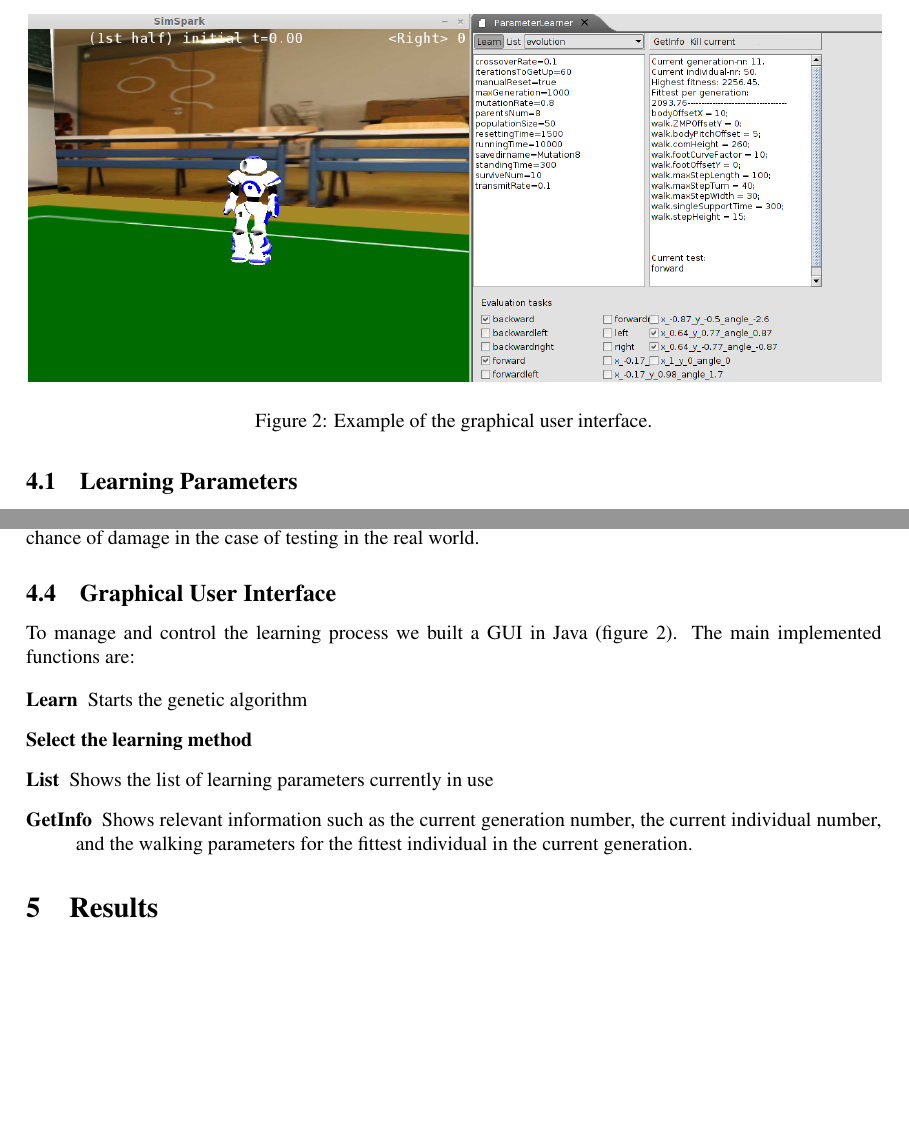
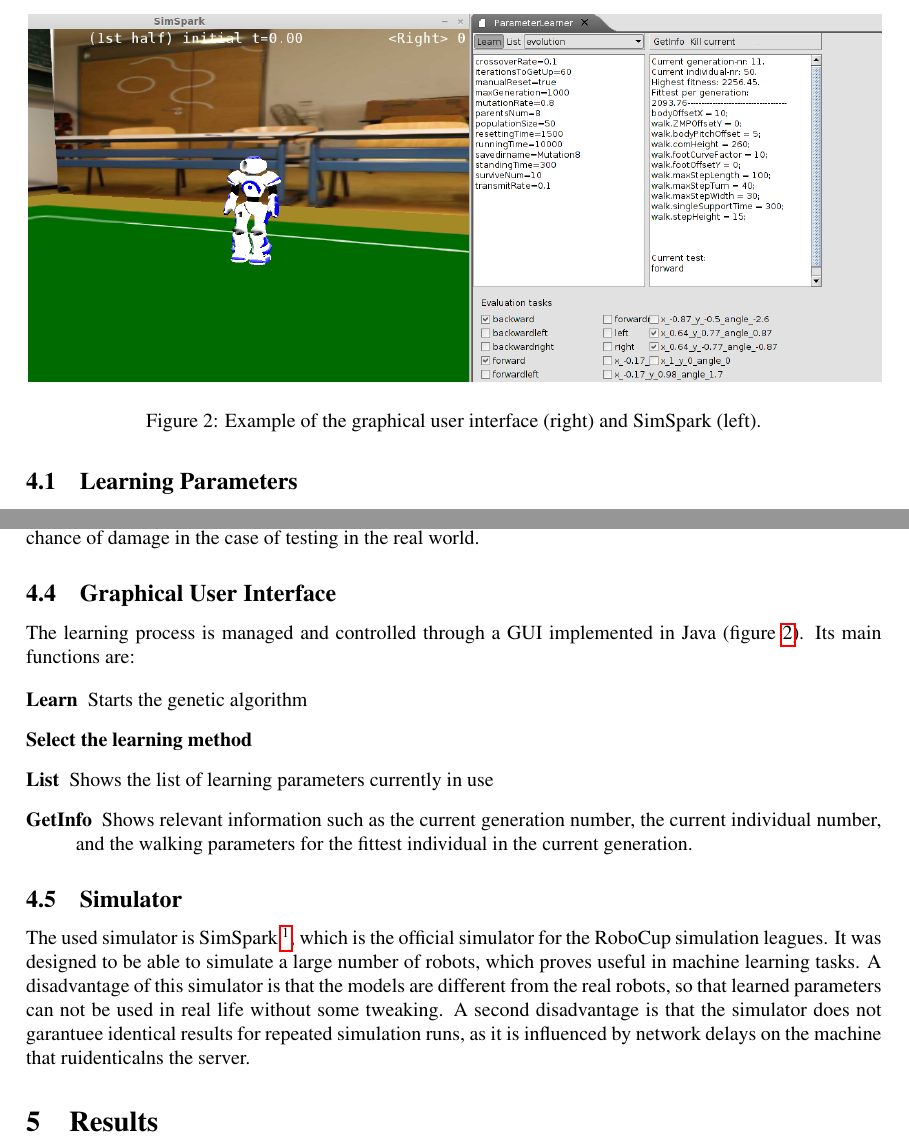
Before and after one commit to aukejw/PIST, a LaTeX paper (report.tex): two parts of pages 4 and 5 of 9, joined at a grey line, cut so that both start at the same text, the shorter picture padded with empty space. Compiled offline with pdfLaTeX.

Commit message:
Added simulator part

```diff
--- a/report.tex
+++ b/report.tex
@@ -2,7 +2,7 @@
 \usepackage{bnaic}
 \usepackage{graphicx}
 \usepackage{natbib}
-
+\usepackage{hyperref}
 
 \title{\huge Automated Optimization of Walking Parameters for the NAO Humanoid Robot}
 
@@ -145,7 +145,7 @@ The NaoTH framework is a modular framework that runs iteratively.  For the use o
 \begin{figure}
 	\center
 	\includegraphics[width=\textwidth]{images/GUI}
-	\caption{Example of the graphical user interface.}
+	\caption{Example of the graphical user interface (right) and SimSpark (left).}
 	\label{fig:gui}
 \end{figure}
 
@@ -210,8 +210,8 @@ The individual can be killed to save time and reduce the chance of damage in
 the case of testing in the real world.
 
 \subsection{Graphical User Interface}
-To manage and control the learning process we built a GUI in Java (figure \ref{fig:gui}).
-The main implemented functions are:
+The learning process is managed and controlled through a GUI implemented in Java (figure \ref{fig:gui}).
+Its main functions are:
 
 \begin{description}
 \item[Learn] Starts the genetic algorithm
@@ -219,6 +219,10 @@ The main implemented functions are:
 \item[List] Shows the list of learning parameters currently in use
 \item[GetInfo] Shows relevant information such as the current generation number, the current individual number, and the walking parameters for the fittest individual in the current generation.
 \end{description}
+
+\subsection{Simulator}
+The used simulator is SimSpark \footnote{\url{http://simspark.sourceforge.net/wiki/index.php/Main_Page}}, which is the official simulator for the RoboCup simulation leagues. It was designed to be able to simulate a large number of robots, which proves useful in machine learning tasks. A disadvantage of this simulator is that the models are
+different from the real robots, so that learned parameters can not be used in real life without some tweaking. A second disadvantage is that the simulator does not garantuee identical results for repeated simulation runs, as it is influenced by network delays on the machine that ruidenticalns the server.
 
 \section{Results}
 To test the performance of the implemented framework, two separate experiments were conducted. Both will be described below. For both of these, the performance on each task is measured by taking the traversed distance as an evaluation score. Falling down is penalized, and results in subtracting 1000 from fitness (empirically chosen), so that organisms that fall early in the episode are punished more severely than those that fall at the end of their task.
```
Also changed, not shown: report.tex (2 more changed lines).
